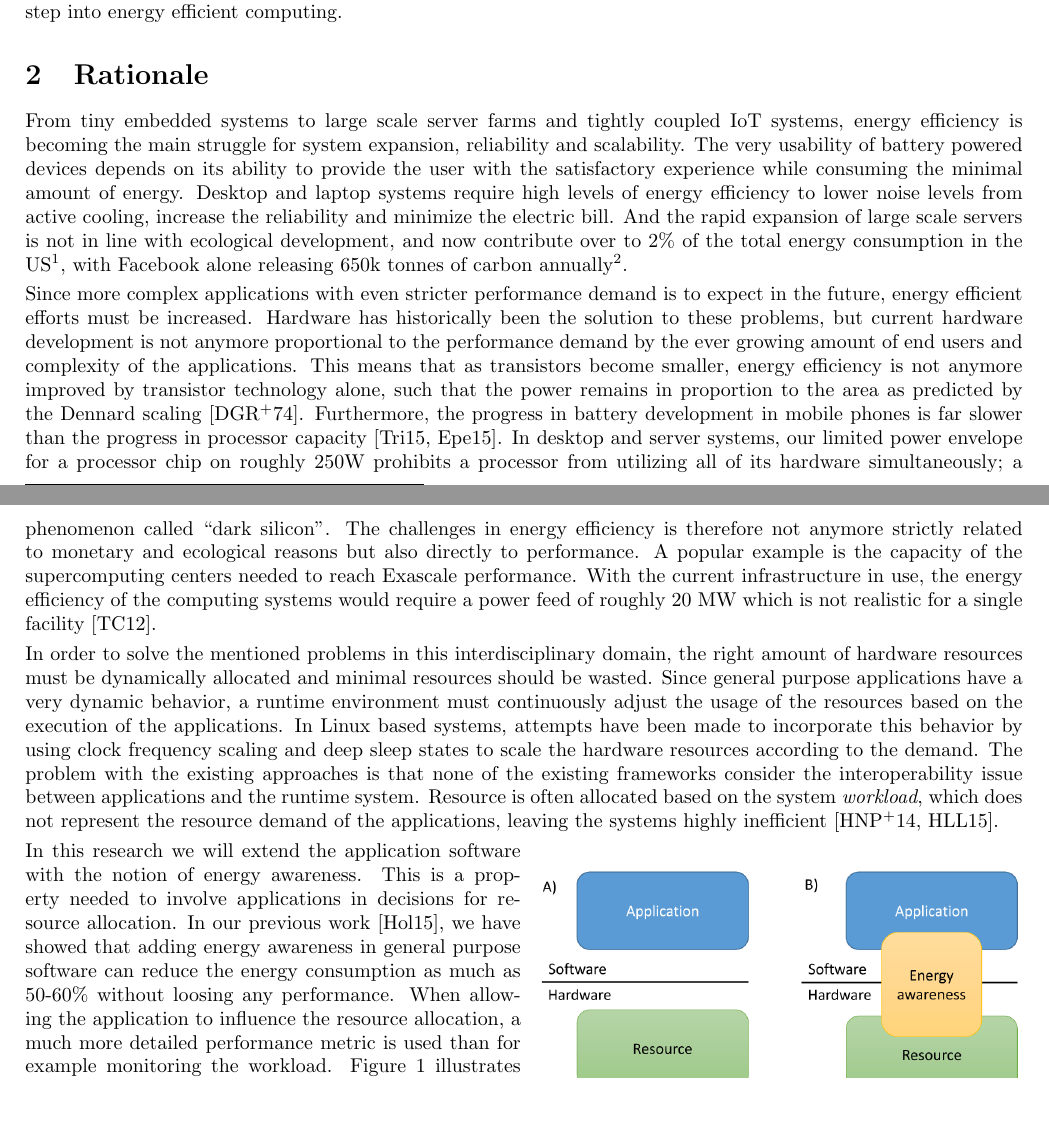
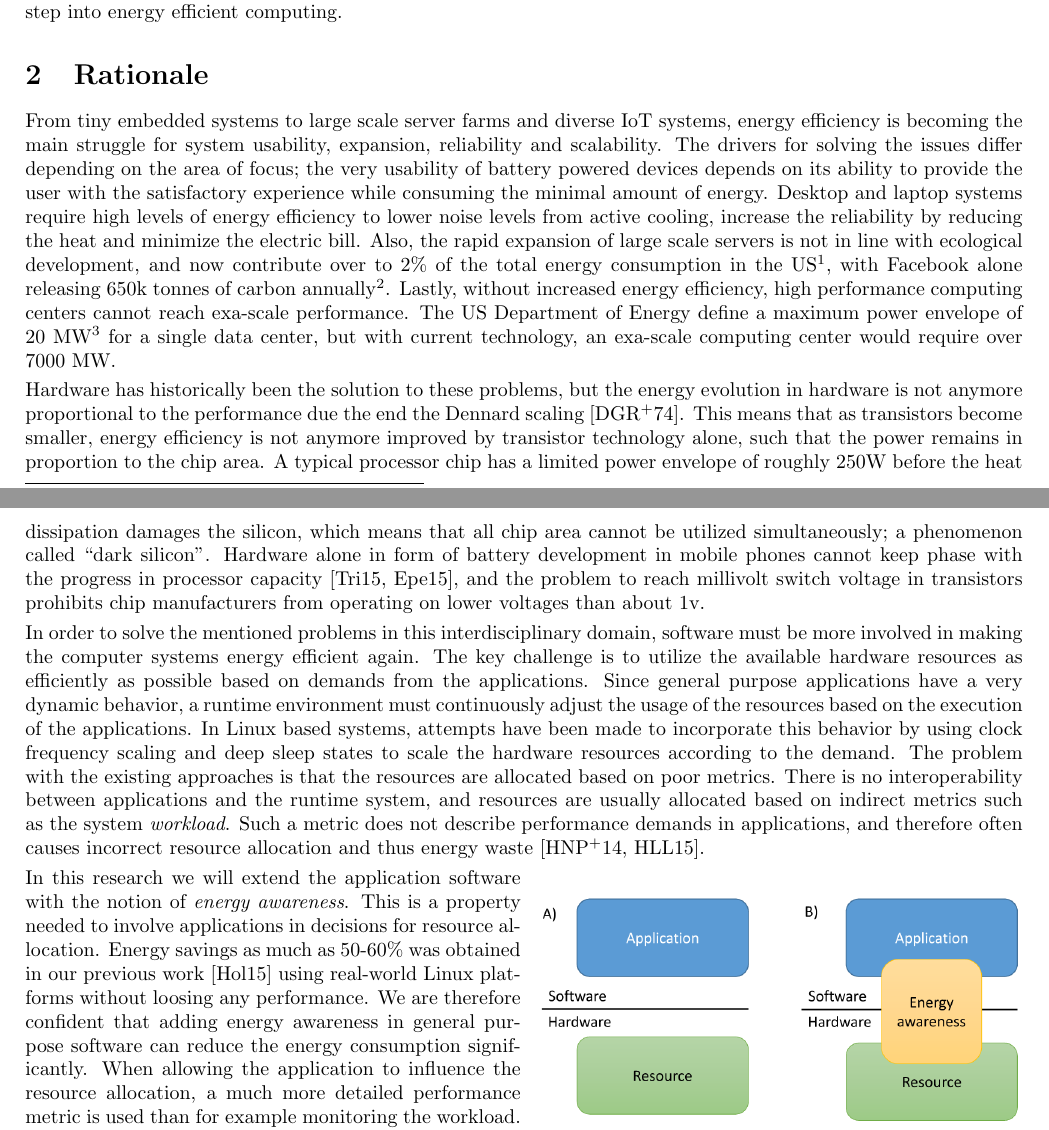
Before and after one commit to SimonHolmbacka/AOF2016Simon, a LaTeX document (Application_Holmbacka.tex): two parts of pages 1 and 2 of 12, joined at a grey line, cut so that both start at the same text, the shorter picture padded with empty space. Compiled offline with pdfLaTeX.

Commit message:
Updated rationale based on Lilus' comments

```diff
--- a/Application_Holmbacka.tex
+++ b/Application_Holmbacka.tex
@@ -121,25 +121,34 @@ Energy aware software form a stronger link between applications and the runtime
 This increases the self awareness of software and is required for the research community to take the next step into energy efficient computing.
 
 \section{Rationale}
-From tiny embedded systems to large scale server farms and tightly coupled IoT systems, energy efficiency is becoming the main struggle for system expansion, reliability and scalability.
-The very usability of battery powered devices depends on its ability to provide the user with the satisfactory experience while consuming the minimal amount of energy.
-Desktop and laptop systems require high levels of energy efficiency to lower noise levels from active cooling, increase the reliability and minimize the electric bill.
-And the rapid expansion of large scale servers is not in line with ecological development, and now contribute over to 2\% of the total energy consumption in the US\footnote{Statistics according to the U.S. Office of Energy Efficiency \& Renewable Energy: http://energy.gov/eere/femp/resources-data-center-energy-efficiency}, with Facebook alone releasing 650k tonnes of carbon annually\footnote{https://sustainability.fb.com/en/our-footprint/}. \smallskip
+From tiny embedded systems to large scale server farms and diverse IoT systems, energy efficiency is becoming the main struggle for system usability, expansion, reliability and scalability.
+The drivers for solving the issues differ depending on the area of focus;
+%embedded
+the very usability of battery powered devices depends on its ability to provide the user with the satisfactory experience while consuming the minimal amount of energy.
+%Desktop
+Desktop and laptop systems require high levels of energy efficiency to lower noise levels from active cooling, increase the reliability by reducing the heat and minimize the electric bill.
+%server
+Also, the rapid expansion of large scale servers is not in line with ecological development, and now contribute over to 2\% of the total energy consumption in the US\footnote{Statistics according to the U.S. Office of Energy Efficiency \& Renewable Energy: http://energy.gov/eere/femp/resources-data-center-energy-efficiency}, with Facebook alone releasing 650k tonnes of carbon annually\footnote{https://sustainability.fb.com/en/our-footprint/}.
+%exascale
+Lastly, without increased energy efficiency, high performance computing centers cannot reach exa-scale performance.
+The US Department of Energy define a maximum power envelope of 20 MW\footnote{http://ascr-discovery.science.doe.gov/2014/11/exascale-road-bumps/} for a single data center, but with current technology, an exa-scale computing center would require over 7000 MW.\smallskip
 
-Since more complex applications with even stricter performance demand is to expect in the future, energy efficient efforts must be increased.
-Hardware has historically been the solution to these problems, but current hardware development is not anymore proportional to the performance demand by the ever growing amount of end users and complexity of the applications.
-This means that as transistors become smaller, energy efficiency is not anymore improved by transistor technology alone, such that the power remains in proportion to the area as predicted by the Dennard scaling  \cite{Dennard:74}.
-Furthermore, the progress in battery development in mobile phones is far slower than the progress in processor capacity \cite{CPUCapacity,BatteryCapacity}.
-In desktop and server systems, our limited power envelope for a processor chip on roughly 250W prohibits a processor from utilizing all of its hardware simultaneously; a phenomenon called ``dark silicon''.
-The challenges in energy efficiency is therefore not anymore strictly related to monetary and ecological reasons but also directly to performance.
-A popular example is the capacity of the supercomputing centers needed to reach Exascale performance.
-With the current infrastructure in use, the energy efficiency of the computing systems would require a power feed of roughly 20 MW which is not realistic for a single facility \cite{Tolentino:12}. \smallskip
+% Since more complex applications with even stricter performance demand is to expect in the future, energy efficient efforts must be increased.
+Hardware has historically been the solution to these problems, but the energy evolution in hardware is not anymore proportional to the performance due the end the Dennard scaling  \cite{Dennard:74}.
+This means that as transistors become smaller, energy efficiency is not anymore improved by transistor technology alone, such that the power remains in proportion to the chip area.
+A typical processor chip has a limited power envelope of roughly 250W before the heat dissipation damages the silicon,
+which means that all chip area cannot be utilized simultaneously; a phenomenon called ``dark silicon''.
+Hardware alone in form of battery development in mobile phones cannot keep phase with the progress in processor capacity \cite{CPUCapacity,BatteryCapacity},
+and the problem to reach millivolt switch voltage in transistors prohibits chip manufacturers from operating on lower voltages than about 1v. \smallskip
 
-In order to solve the mentioned problems in this interdisciplinary domain, the right amount of hardware resources must be dynamically allocated and minimal resources should be wasted.
+In order to solve the mentioned problems in this interdisciplinary domain, software must be more involved in making the computer systems energy efficient again.
+The key challenge is to utilize the available hardware resources as efficiently as possible based on demands from the applications.
 Since general purpose applications have a very dynamic behavior, a runtime environment must continuously adjust the usage of the resources based on the execution of the applications.
 In Linux based systems, attempts have been made to incorporate this behavior by using clock frequency scaling and deep sleep states to scale the hardware resources according to the demand.
-The problem with the existing approaches is that none of the existing frameworks consider the interoperability issue between applications and the runtime system.
-Resource is often allocated based on the system \textit{workload}, which does not represent the resource demand of the applications, leaving the systems highly inefficient \cite{HolmbackaDasip, HolmbackaHipeac}.\smallskip
+The problem with the existing approaches is that the resources are allocated based on poor metrics.
+There is no interoperability between applications and the runtime system, and resources are usually allocated based on indirect metrics such as the system \textit{workload}.
+Such a metric does not describe performance demands in applications, and therefore often causes incorrect resource allocation and thus energy waste \cite{HolmbackaDasip, HolmbackaHipeac}.
+\smallskip
 
 \begin{wrapfigure}{br}{8.5cm}
 %   \begin{center}
@@ -151,9 +160,10 @@ Resource is often allocated based on the system \textit{workload}, which does no
 %   \vspace{-2cm}
 \end{wrapfigure}
 
-In this research we will extend the application software with the notion of energy awareness.
+In this research we will extend the application software with the notion of \textit{energy awareness}.
 This is a property needed to involve applications in decisions for resource allocation.
-In our previous work \cite{Holmbacka:15}, we have showed that adding energy awareness in general purpose software can reduce the energy consumption as much as 50-60\% without loosing any performance.
+Energy savings as much as 50-60\% was obtained in our previous work \cite{Holmbacka:15} using real-world Linux platforms without loosing any performance.
+We are therefore confident that adding energy awareness in general purpose software can reduce the energy consumption significantly.
 When allowing the application to influence the resource allocation, a much more detailed performance metric is used than for example monitoring the workload.
 Figure~\ref{fig:EAS} illustrates the efforts of the research: part A) shows the current approach without any interoperability between applications and the resources.
 Using this approach, resources are allocated based on the level of workload or other indirect means of metric.
```
Also changed, not shown: Application_Holmbacka.bbl, Application_Holmbacka.pdf, 5 other files.
